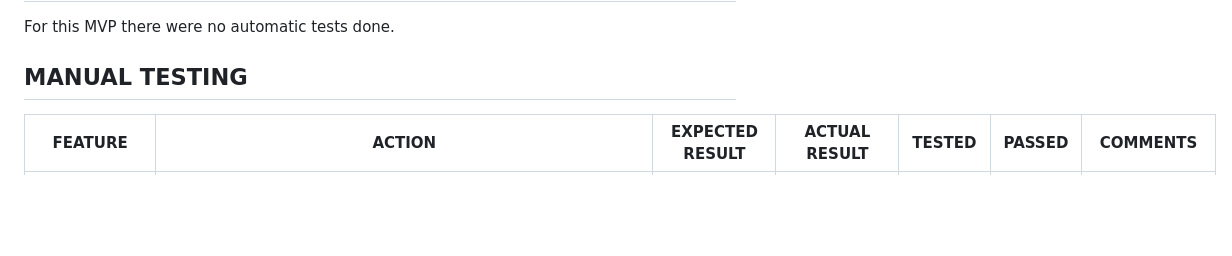
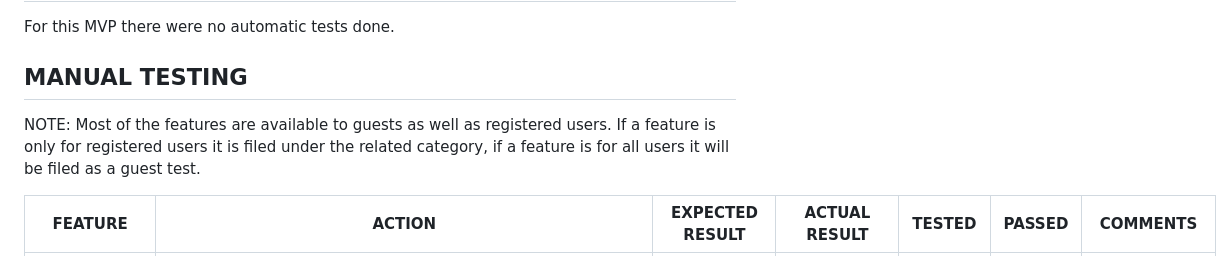
Before and after one commit to RebellionWebdesign/CI-FSD-PP5-SHIRTMONSTER, a Markdown page: TESTING.md, the part around the change. GitHub-like rendering; blank space fills up the shorter version.

Commit message:
Add note to tests

```diff
--- a/TESTING.md
+++ b/TESTING.md
@@ -43,6 +43,8 @@ For cross-browser compatibility the browsers Google Chrome and Firefox Developer
 For this MVP there were no automatic tests done.
 
 ## MANUAL TESTING
+
+NOTE: Most of the features are available to guests as well as registered users. If a feature is only for registered users it is filed under the related category, if a feature is for all users it will be filed as a guest test.
 
 | FEATURE                                                      | ACTION                                                       | EXPECTED RESULT                                              | ACTUAL RESULT                                                | TESTED | PASSED | COMMENTS                   |
 | ------------------------------------------------------------ | ------------------------------------------------------------ | ------------------------------------------------------------ | ------------------------------------------------------------ | ------ | ------ | -------------------------- |
```
